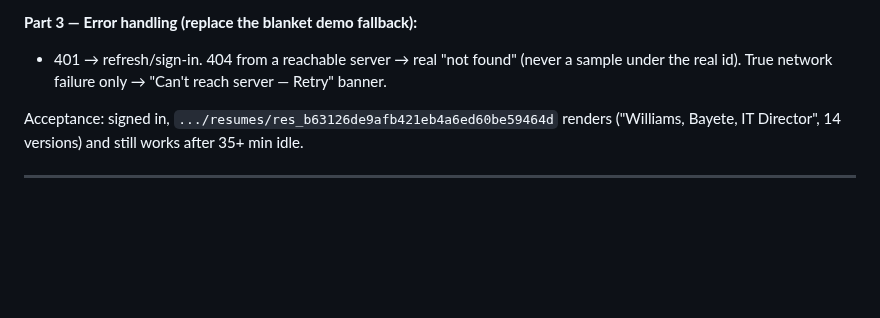
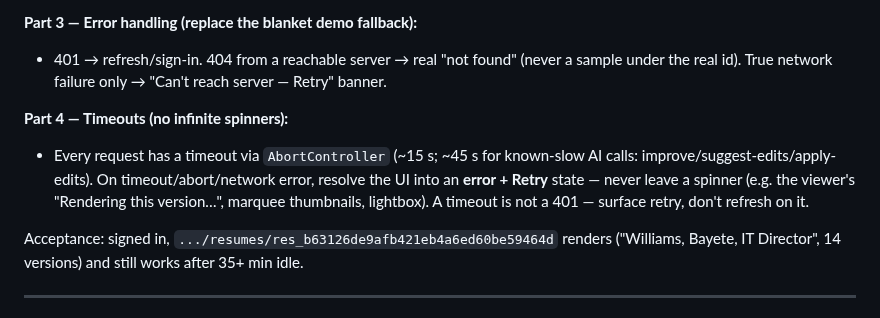
Before and after one commit to byte7272-maker/hirewave, a Markdown page: docs/READDY_PROMPTS.md, the part around the change. Drawn GitHub-style; blank space fills up the shorter version.

Commit message:
Add fetch-timeout requirement to P0 (no infinite spinners)
Backend render endpoints confirmed fast (~150ms) with correct CORS; the hang is a
missing client-side timeout. Add AbortController timeouts + error/retry to the
global fetch wrapper so no request can leave a spinner spinning.

Co-Authored-By: Claude Opus 4.8 <noreply@anthropic.com>

```diff
--- a/docs/READDY_PROMPTS.md
+++ b/docs/READDY_PROMPTS.md
@@ -33,6 +33,12 @@ when optional fields (e.g. `updated_at`) are null.
 **Part 3 — Error handling (replace the blanket demo fallback):**
 - 401 → refresh/sign-in. 404 from a reachable server → real "not found" (never a sample under
   the real id). True network failure only → "Can't reach server — Retry" banner.
+
+**Part 4 — Timeouts (no infinite spinners):**
+- Every request has a timeout via `AbortController` (~15 s; ~45 s for known-slow AI calls:
+  improve/suggest-edits/apply-edits). On timeout/abort/network error, resolve the UI into an
+  **error + Retry** state — never leave a spinner (e.g. the viewer's "Rendering this version…",
+  marquee thumbnails, lightbox). A timeout is not a 401 — surface retry, don't refresh on it.
 
 Acceptance: signed in, `.../resumes/res_b63126de9afb421eb4a6ed60be59464d` renders ("Williams,
 Bayete, IT Director", 14 versions) and still works after 35+ min idle.
```
